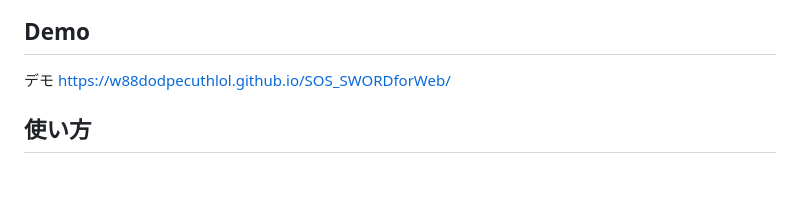
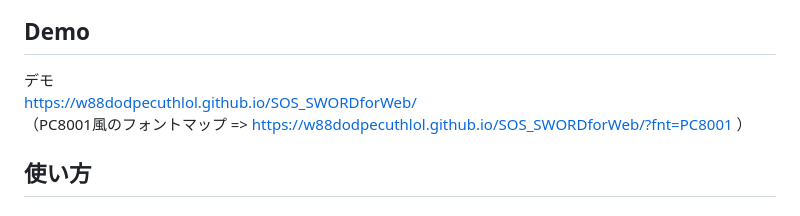
Before and after one commit to W88DodPECuThLOl/SOS_SWORDforWeb, a Markdown page: README.md, the part around the change. GitHub-like rendering; blank space fills up the shorter version.

Commit message:
PC8001風フォントマップのリンク追加

```diff
--- a/README.md
+++ b/README.md
@@ -11,7 +11,9 @@ graph LR;
 
 ## Demo
 
-デモ https://w88dodpecuthlol.github.io/SOS_SWORDforWeb/
+デモ
+https://w88dodpecuthlol.github.io/SOS_SWORDforWeb/
+（PC8001風のフォントマップ => https://w88dodpecuthlol.github.io/SOS_SWORDforWeb/?fnt=PC8001 ）
 
 ## 使い方
 
```
Also changed, not shown: CHANGELOG.md (+2 -0 lines).
